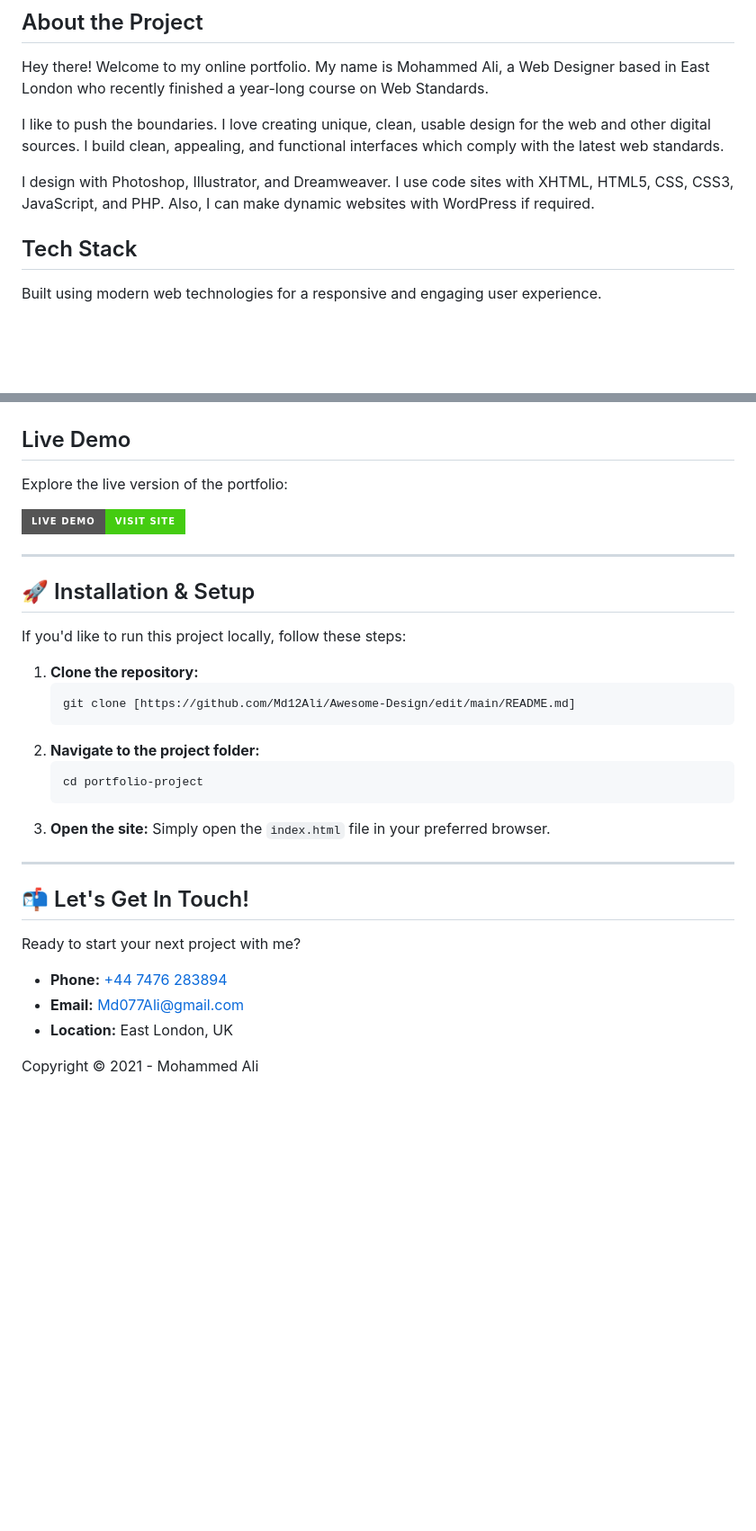
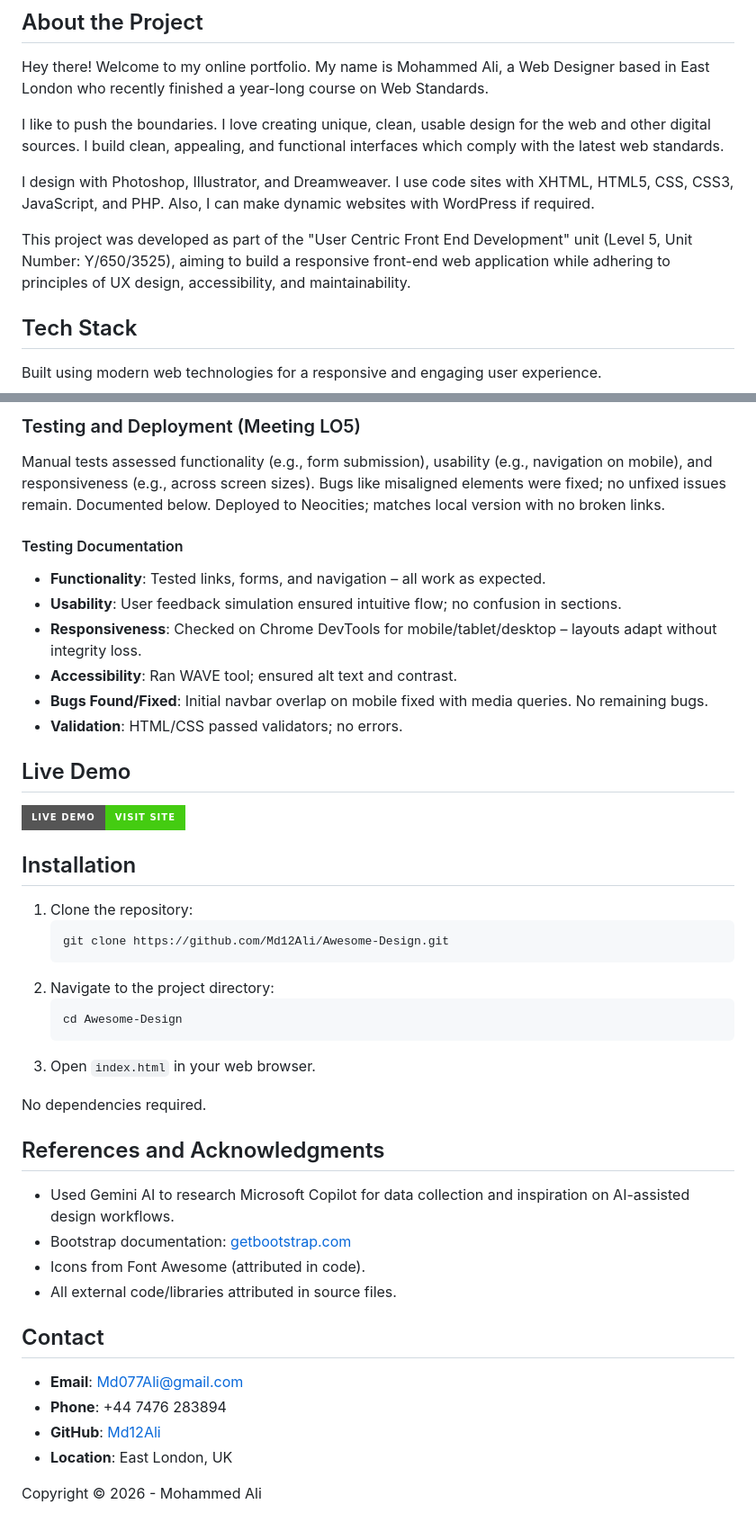
Before and after one commit to Md12Ali/Awesome-Design, a Markdown page: README.md, 2 parts joined by grey strips. Shown at 90% size. GitHub-like rendering; badges without logos; blank space fills up the shorter version.

````diff
--- a/README.md
+++ b/README.md
@@ -23,6 +51,8 @@ Hey there! Welcome to my online portfolio. My name is Mohammed Ali, a Web Design
 I like to push the boundaries. I love creating unique, clean, usable design for the web and other digital sources. I build clean, appealing, and functional interfaces which comply with the latest web standards.
 
 I design with Photoshop, Illustrator, and Dreamweaver. I use code sites with XHTML, HTML5, CSS, CSS3, JavaScript, and PHP. Also, I can make dynamic websites with WordPress if required.
+
+This project was developed as part of the "User Centric Front End Development" unit (Level 5, Unit Number: Y/650/3525), aiming to build a responsive front-end web application while adhering to principles of UX design, accessibility, and maintainability.
 
 ## Tech Stack
 
@@ -94,35 +114,44 @@ This palette ensures accessibility while maintaining a professional, creative vi
+### Testing and Deployment (Meeting LO5)
+Manual tests assessed functionality (e.g., form submission), usability (e.g., navigation on mobile), and responsiveness (e.g., across screen sizes). Bugs like misaligned elements were fixed; no unfixed issues remain. Documented below. Deployed to Neocities; matches local version with no broken links.
+
+#### Testing Documentation
+- **Functionality**: Tested links, forms, and navigation – all work as expected.
+- **Usability**: User feedback simulation ensured intuitive flow; no confusion in sections.
+- **Responsiveness**: Checked on Chrome DevTools for mobile/tablet/desktop – layouts adapt without integrity loss.
+- **Accessibility**: Ran WAVE tool; ensured alt text and contrast.
+- **Bugs Found/Fixed**: Initial navbar overlap on mobile fixed with media queries. No remaining bugs.
+- **Validation**: HTML/CSS passed validators; no errors.
 
 ## Live Demo
 
-Explore the live version of the portfolio:
-
 [![Live Demo](https://img.shields.io/badge/Live_Demo-Visit_Site-brightgreen?style=for-the-badge&logo=google-chrome&logoColor=white)](https://ali-design.neocities.org/)
 
----
+## Installation
 
-## 🚀 Installation & Setup
+1. Clone the repository:
+   ```
+   git clone https://github.com/Md12Ali/Awesome-Design.git
+   ```
+2. Navigate to the project directory:
+   ```
+   cd Awesome-Design
+   ```
+3. Open `index.html` in your web browser.
 
-If you'd like to run this project locally, follow these steps:
+No dependencies required.
 
-1. **Clone the repository:**
-    ```bash
-    git clone [https://github.com/Md12Ali/Awesome-Design/edit/main/README.md]
-    ```
-2. **Navigate to the project folder:**
-    ```bash
-    cd portfolio-project
-    ```
-3. **Open the site:**
-    Simply open the `index.html` file in your preferred browser.
+## References and Acknowledgments
 
----
+- Used Gemini AI to research Microsoft Copilot for data collection and inspiration on AI-assisted design workflows.
+- Bootstrap documentation: [getbootstrap.com](https://getbootstrap.com/)
+- Icons from Font Awesome (attributed in code).
+- All external code/libraries attributed in source files.
 
-## 📬 Let's Get In Touch!
+## Contact
 
-Ready to start your next project with me?
+- **Email**: Md077Ali@gmail.com
+- **Phone**: +44 7476 283894
+- **GitHub**: [Md12Ali](https://github.com/Md12Ali)
+- **Location**: East London, UK
 
-* **Phone:** [+44 7476 283894](tel:+447476283894)
-* **Email:** [Md077Ali@gmail.com](mailto:Md077Ali@gmail.com)
-* **Location:** East London, UK
-
-Copyright © 2021 - Mohammed Ali
+Copyright © 2026 - Mohammed Ali
````
Also changed, not shown: other parts of README.md (+66 -48 lines).
